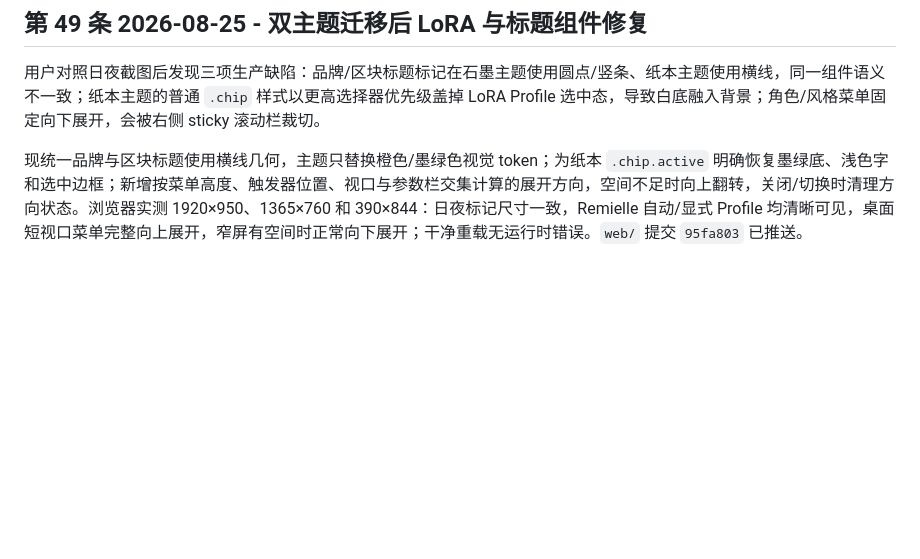
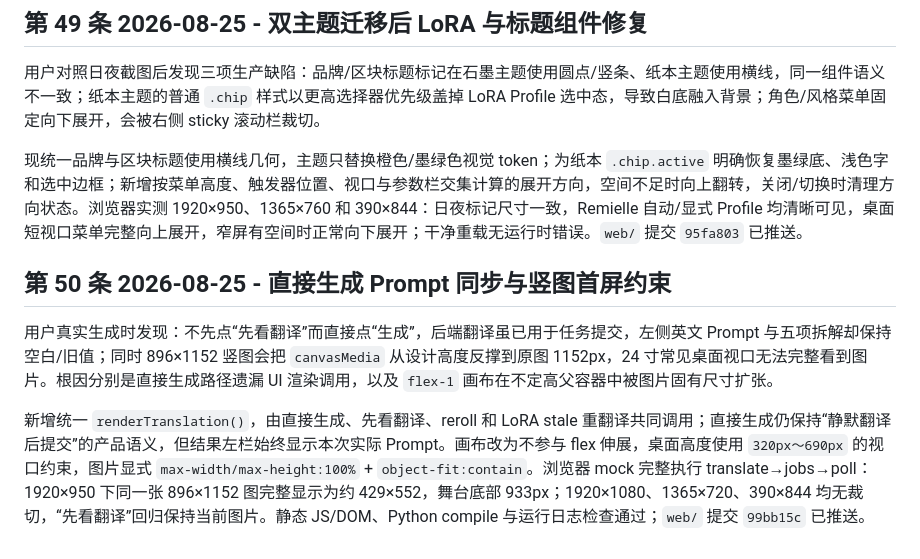
Before and after one commit to air041001/airpaint, a Markdown page: docs/DEVLOG.md, the part around the change. GitHub-like rendering; blank space fills up the shorter version.

```diff
--- a/docs/DEVLOG.md
+++ b/docs/DEVLOG.md
@@ -773,3 +773,9 @@ RTX 4060 Laptop 8GB、无 LoRA/detailer 重新端到端测试：请求 1024×153
 用户对照日夜截图后发现三项生产缺陷：品牌/区块标题标记在石墨主题使用圆点/竖条、纸本主题使用横线，同一组件语义不一致；纸本主题的普通 `.chip` 样式以更高选择器优先级盖掉 LoRA Profile 选中态，导致白底融入背景；角色/风格菜单固定向下展开，会被右侧 sticky 滚动栏裁切。
 
 现统一品牌与区块标题使用横线几何，主题只替换橙色/墨绿色视觉 token；为纸本 `.chip.active` 明确恢复墨绿底、浅色字和选中边框；新增按菜单高度、触发器位置、视口与参数栏交集计算的展开方向，空间不足时向上翻转，关闭/切换时清理方向状态。浏览器实测 1920×950、1365×760 和 390×844：日夜标记尺寸一致，Remielle 自动/显式 Profile 均清晰可见，桌面短视口菜单完整向上展开，窄屏有空间时正常向下展开；干净重载无运行时错误。`web/` 提交 `95fa803` 已推送。
+
+## 第 50 条 2026-08-25 - 直接生成 Prompt 同步与竖图首屏约束
+
+用户真实生成时发现：不先点“先看翻译”而直接点“生成”，后端翻译虽已用于任务提交，左侧英文 Prompt 与五项拆解却保持空白/旧值；同时 896×1152 竖图会把 `canvasMedia` 从设计高度反撑到原图 1152px，24 寸常见桌面视口无法完整看到图片。根因分别是直接生成路径遗漏 UI 渲染调用，以及 `flex-1` 画布在不定高父容器中被图片固有尺寸扩张。
+
+新增统一 `renderTranslation()`，由直接生成、先看翻译、reroll 和 LoRA stale 重翻译共同调用；直接生成仍保持“静默翻译后提交”的产品语义，但结果左栏始终显示本次实际 Prompt。画布改为不参与 flex 伸展，桌面高度使用 `320px～690px` 的视口约束，图片显式 `max-width/max-height:100%` + `object-fit:contain`。浏览器 mock 完整执行 translate→jobs→poll：1920×950 下同一张 896×1152 图完整显示为约 429×552，舞台底部 933px；1920×1080、1365×720、390×844 均无裁切，“先看翻译”回归保持当前图片。静态 JS/DOM、Python compile 与运行日志检查通过；`web/` 提交 `99bb15c` 已推送。
```
Also changed, not shown: docs/BUILDHANDOFF.md (+10 -9 lines).
